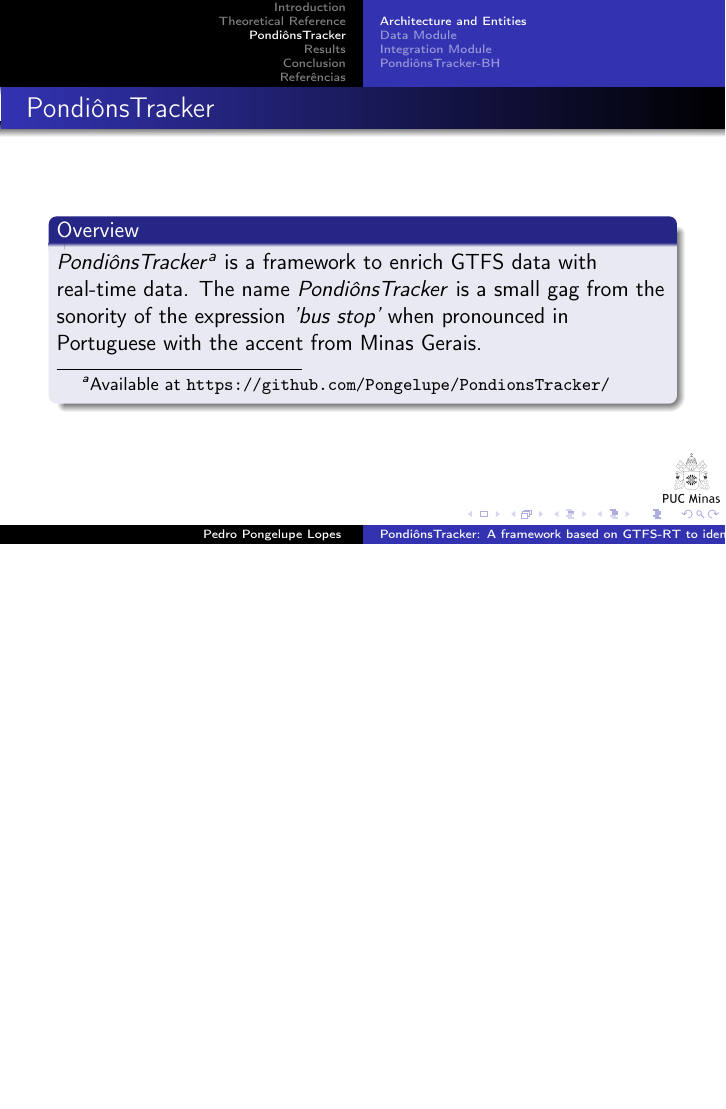
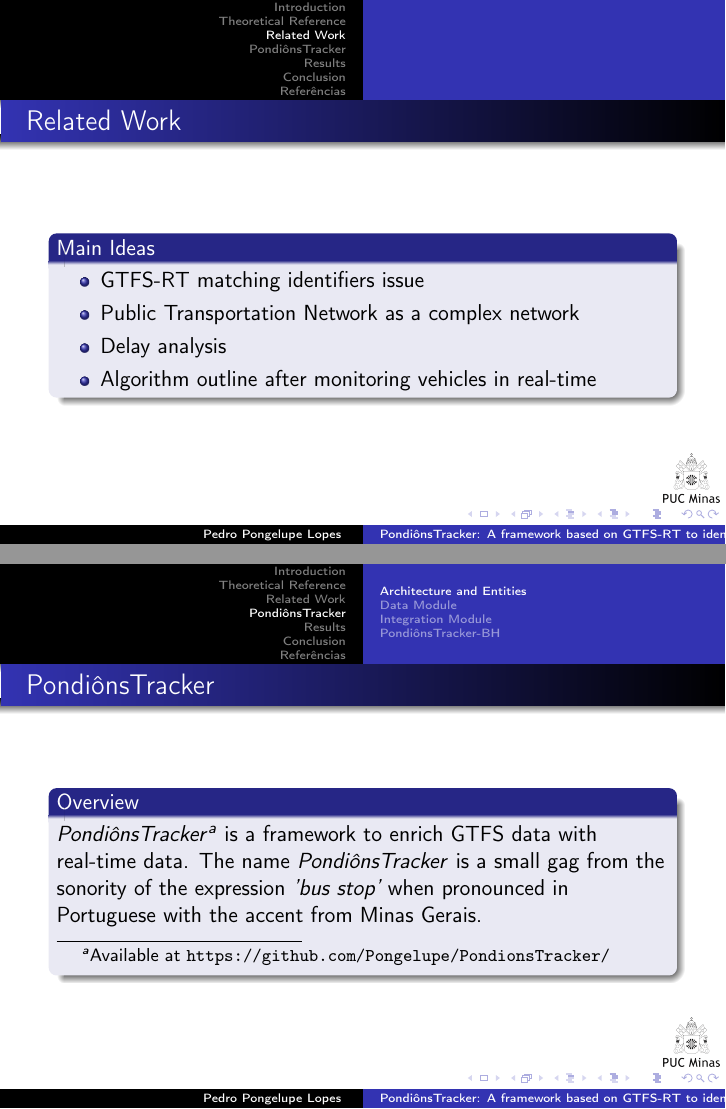
Before and after one commit to Pongelupe/mestrado, LaTeX slides (apresentacao_completa.tex): page 9 of 55 before the commit and pages 9 and 10 of 56 after it, the two joined at a grey line, the shorter picture padded with empty space. Compiled offline with pdfLaTeX.

Commit message:
adiciona um slide sobre related work

```diff
--- a/apresentacao_completa.tex
+++ b/apresentacao_completa.tex
@@ -138,6 +138,18 @@
         \end{figure}
 \end{frame}
 
+
+\section{Related Work}
+\begin{frame}{Related Work}
+        \begin{block}{Main Ideas}
+                \begin{itemize}
+                        \item GTFS-RT matching identifiers issue
+                        \item Public Transportation Network as a complex network
+                        \item Delay analysis
+                        \item Algorithm outline after monitoring vehicles in real-time
+                \end{itemize}
+        \end{block}
+\end{frame}
 
 \section{PondiônsTracker}
 \subsection{Architecture and Entities}
```
Also changed, not shown: apresentacao_completa.tex (2 more changed lines).
